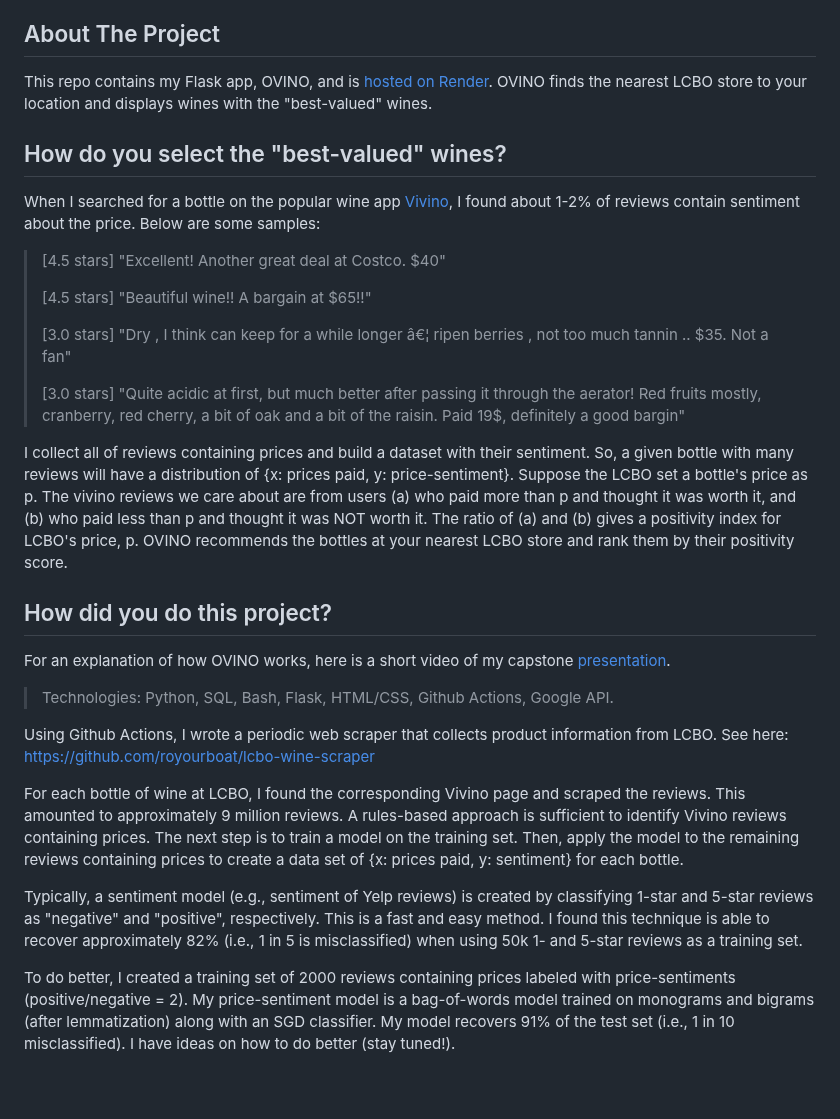
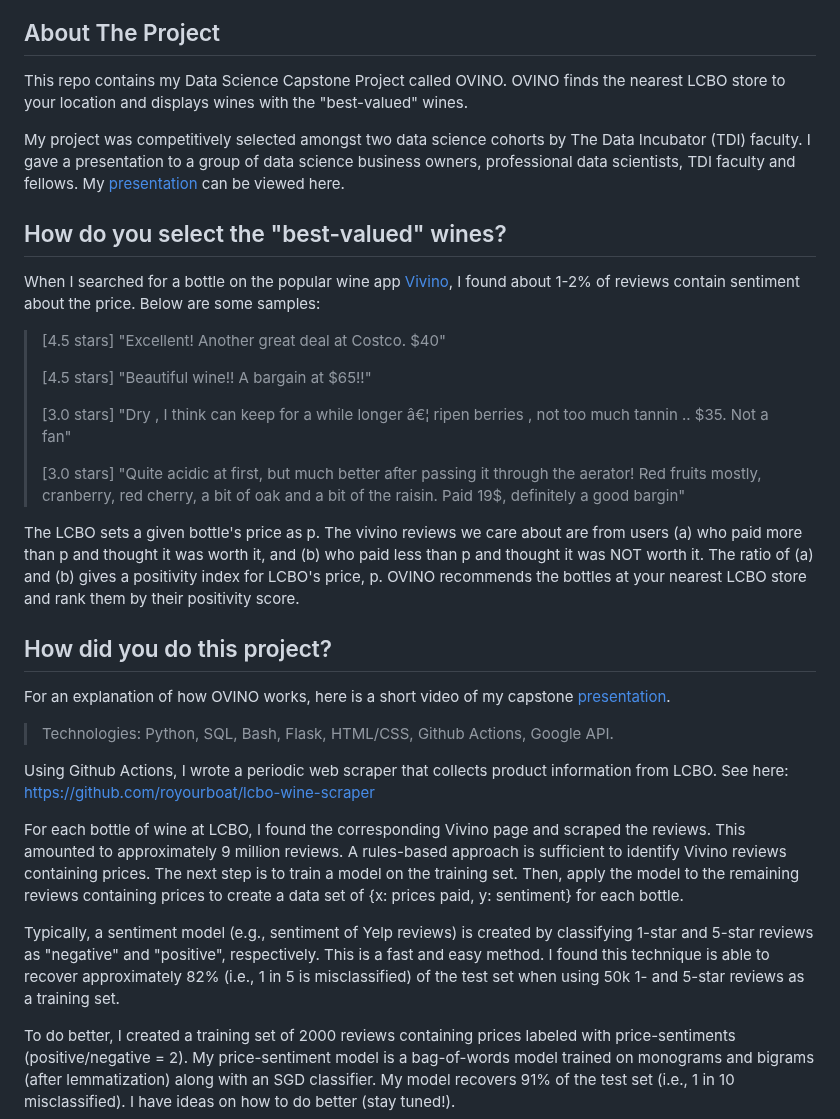
Before and after one commit to royourboat/ovino, a Markdown page: README.md, the part around the change. Rendered like a GitHub page; blank space fills up the shorter version.

```diff
--- a/README.md
+++ b/README.md
@@ -43,7 +43,10 @@
 <!-- ABOUT THE PROJECT -->
 ## About The Project
 
-This repo contains my Flask app, OVINO, and is [hosted on Render](https://ovino.onrender.com). OVINO finds the nearest LCBO store to your location and displays wines with the "best-valued" wines.
+This repo contains my Data Science Capstone Project called OVINO. OVINO finds the nearest LCBO store to your location and displays wines with the "best-valued" wines.
+
+My project was competitively selected amongst two data science cohorts by The Data Incubator (TDI) faculty. I gave a presentation to a group of data science business owners, professional data scientists, TDI faculty and fellows. My [presentation](https://www.youtube.com/watch?v=u7fpod5GeyY&t=1046s) can be viewed here.
+
 
 ## How do you select the "best-valued" wines?
 
@@ -56,7 +59,7 @@ When I searched for a bottle on the popular wine app [Vivino](https://vivino.com
 >
 > [3.0 stars] "Quite acidic at first, but much better after passing it through the aerator! Red fruits mostly, cranberry, red cherry, a bit of oak and a bit of the raisin. Paid 19$, definitely a good bargin"
 
-I collect all of reviews containing prices and build a dataset with their sentiment. So, a given bottle with many reviews will have a distribution of {x: prices paid, y: price-sentiment}. Suppose the LCBO set a bottle's price as p. The vivino reviews we care about are from users (a) who paid more than p and thought it was worth it, and (b) who paid less than p and thought it was NOT worth it. The ratio of (a) and (b) gives a positivity index for LCBO's price, p. OVINO recommends the bottles at your nearest LCBO store and rank them by their positivity score.
+The LCBO sets a given bottle's price as p. The vivino reviews we care about are from users (a) who paid more than p and thought it was worth it, and (b) who paid less than p and thought it was NOT worth it. The ratio of (a) and (b) gives a positivity index for LCBO's price, p. OVINO recommends the bottles at your nearest LCBO store and rank them by their positivity score.
 
 ## How did you do this project?
 
@@ -68,7 +71,7 @@ Using Github Actions, I wrote a periodic web scraper that collects product infor
 
 For each bottle of wine at LCBO, I found the corresponding Vivino page and scraped the reviews. This amounted to approximately 9 million reviews. A rules-based approach is sufficient to identify Vivino reviews containing prices. The next step is to train a model on the training set. Then, apply the model to the remaining reviews containing prices to create a data set of {x: prices paid, y: sentiment} for each bottle.
 
-Typically, a sentiment model (e.g., sentiment of Yelp reviews) is created by classifying 1-star and 5-star reviews as "negative" and "positive", respectively. This is a fast and easy method. I found this technique is able to recover approximately 82% (i.e., 1 in 5 is misclassified) when using 50k 1- and 5-star reviews as a training set.
+Typically, a sentiment model (e.g., sentiment of Yelp reviews) is created by classifying 1-star and 5-star reviews as "negative" and "positive", respectively. This is a fast and easy method. I found this technique is able to recover approximately 82% (i.e., 1 in 5 is misclassified) of the test set when using 50k 1- and 5-star reviews as a training set.
 
 To do better, I created a training set of 2000 reviews containing prices labeled with price-sentiments (positive/negative = 2). My price-sentiment model is a bag-of-words model trained on monograms and bigrams (after lemmatization) along with an SGD classifier. My model recovers 91% of the test set (i.e., 1 in 10 misclassified). I have ideas on how to do better (stay tuned!).
 
```
